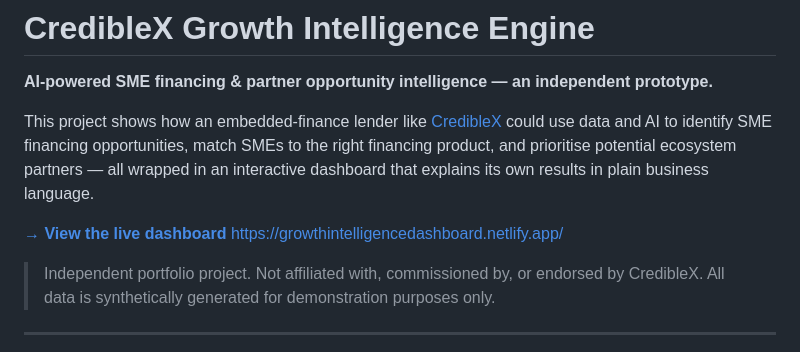
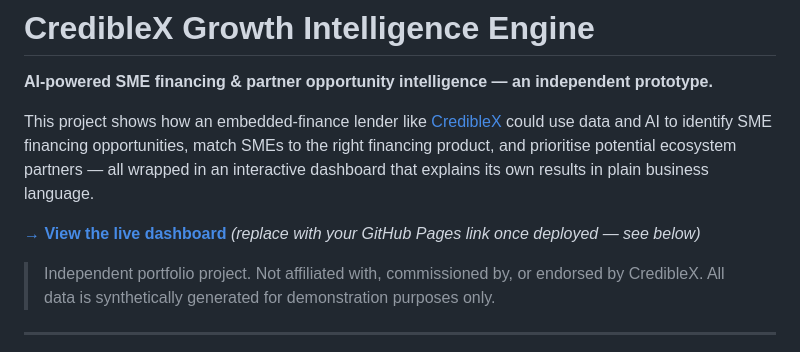
Before and after one commit to simrankirtania/crediblex-growth-intelligence, a Markdown page: README.md, the part around the change. GitHub-like rendering.

```diff
--- a/README.md
+++ b/README.md
@@ -4,7 +4,7 @@
 
 This project shows how an embedded-finance lender like [CredibleX](https://crediblex.com) could use data and AI to identify SME financing opportunities, match SMEs to the right financing product, and prioritise potential ecosystem partners — all wrapped in an interactive dashboard that explains its own results in plain business language.
 
-**[→ View the live dashboard](#)** https://growthintelligencedashboard.netlify.app/
+**[→ View the live dashboard](#)** *(replace with your GitHub Pages link once deployed — see below)*
 
 > Independent portfolio project. Not affiliated with, commissioned by, or endorsed by CredibleX. All data is synthetically generated for demonstration purposes only.
 
```
